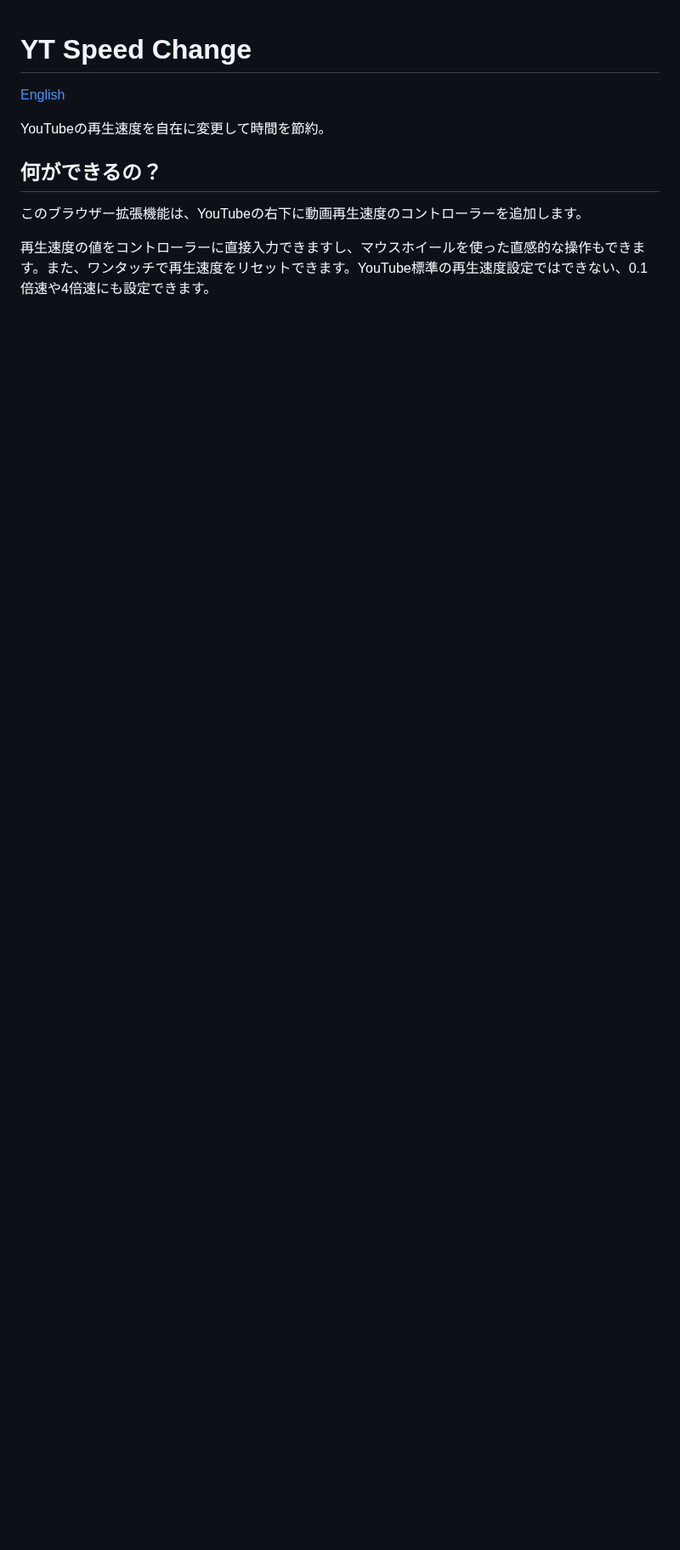
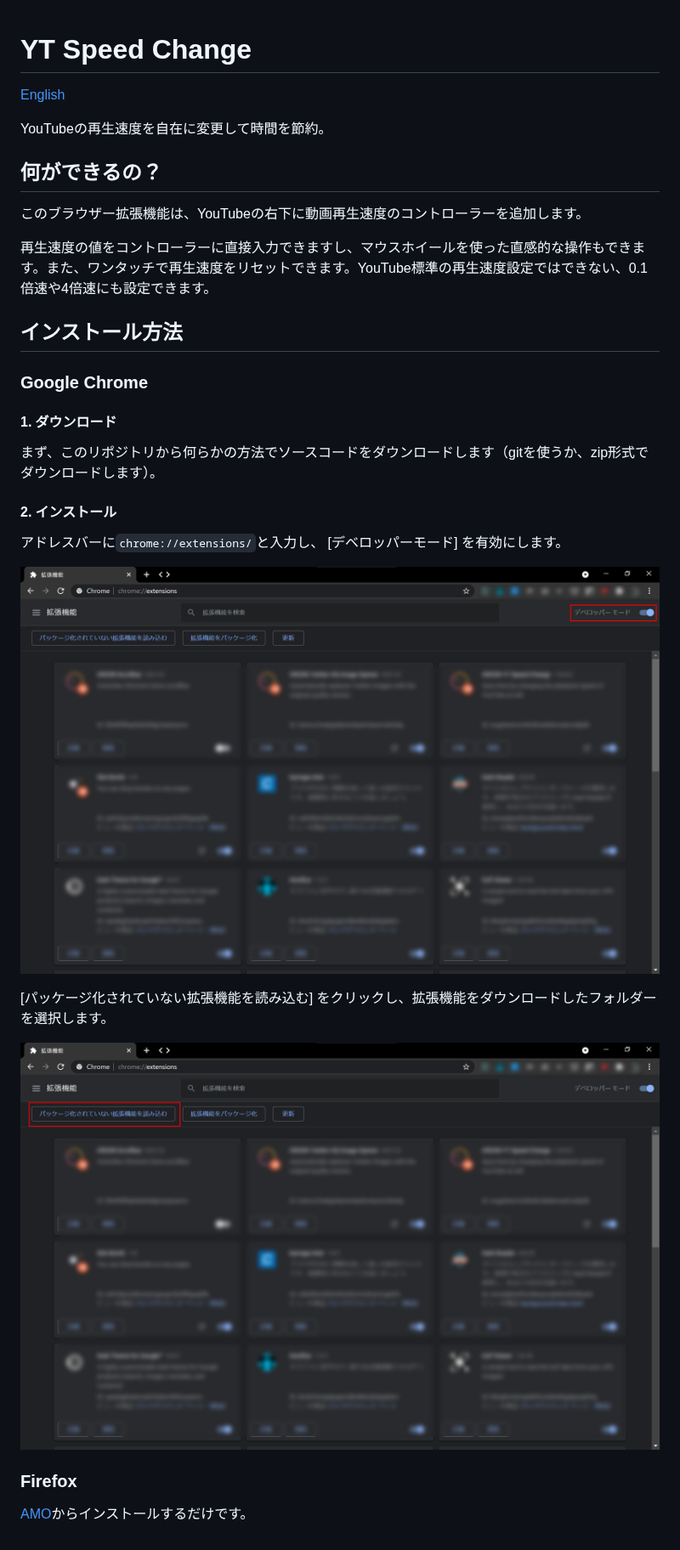
Before and after one commit to Robot-Inventor/yt-speed-change, a Markdown page: README_ja.md, the part around the change. Shown at 85% size. GitHub-like rendering; pictures changed too: image/for_readme/chrome_extensions.png (added), image/for_readme/chrome_extensions2.png (added); blank space fills up the shorter version.

Commit message:
インストール方法を追記

```diff
--- a/README_ja.md
+++ b/README_ja.md
@@ -9,3 +9,25 @@ YouTubeの再生速度を自在に変更して時間を節約。
 このブラウザー拡張機能は、YouTubeの右下に動画再生速度のコントローラーを追加します。
 
 再生速度の値をコントローラーに直接入力できますし、マウスホイールを使った直感的な操作もできます。また、ワンタッチで再生速度をリセットできます。YouTube標準の再生速度設定ではできない、0.1倍速や4倍速にも設定できます。
+
+## インストール方法
+
+### Google Chrome
+
+#### 1. ダウンロード
+
+まず、このリポジトリから何らかの方法でソースコードをダウンロードします（gitを使うか、zip形式でダウンロードします）。
+
+#### 2. インストール
+
+アドレスバーに``chrome://extensions/``と入力し、 [デベロッパーモード] を有効にします。
+
+![Screenshot](image/for_readme/chrome_extensions.png)
+
+[パッケージ化されていない拡張機能を読み込む] をクリックし、拡張機能をダウンロードしたフォルダーを選択します。
+
+![Screenshot](image/for_readme/chrome_extensions2.png)
+
+### Firefox
+
+[AMO](https://addons.mozilla.org/ja/firefox/addon/yt-speed-change/)からインストールするだけです。
```
Also changed, not shown: README.md (+22 -0 lines).
